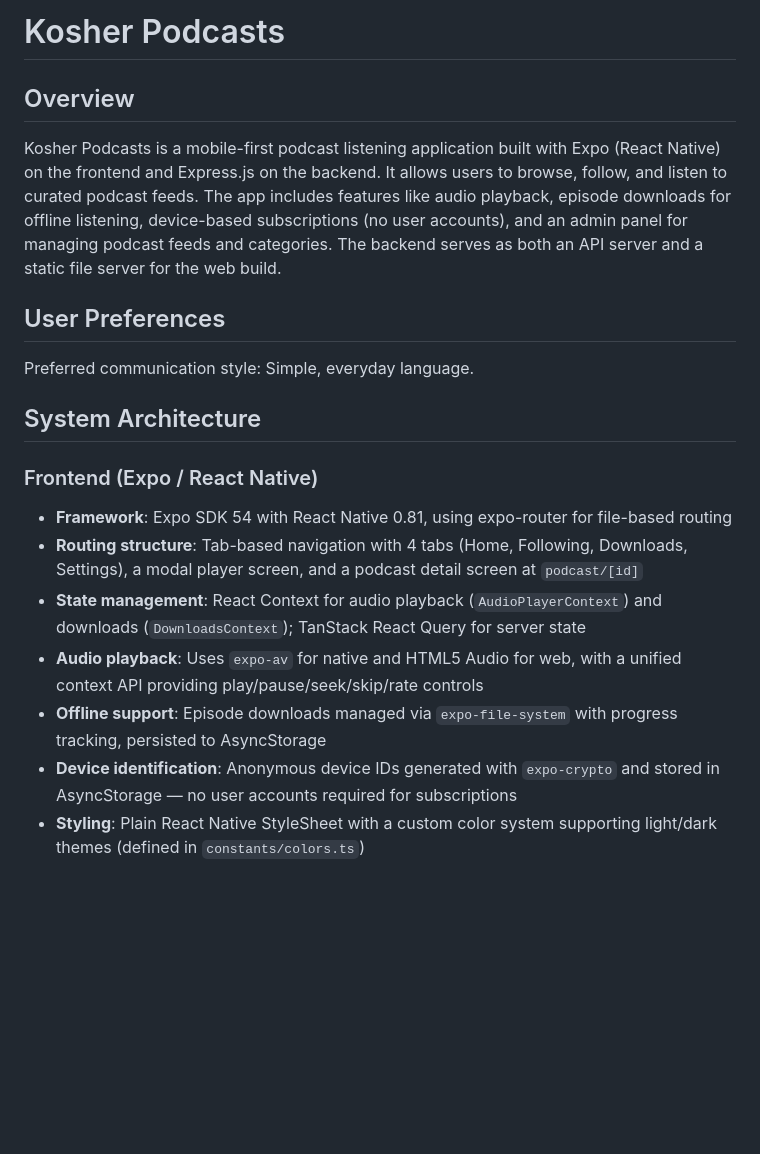
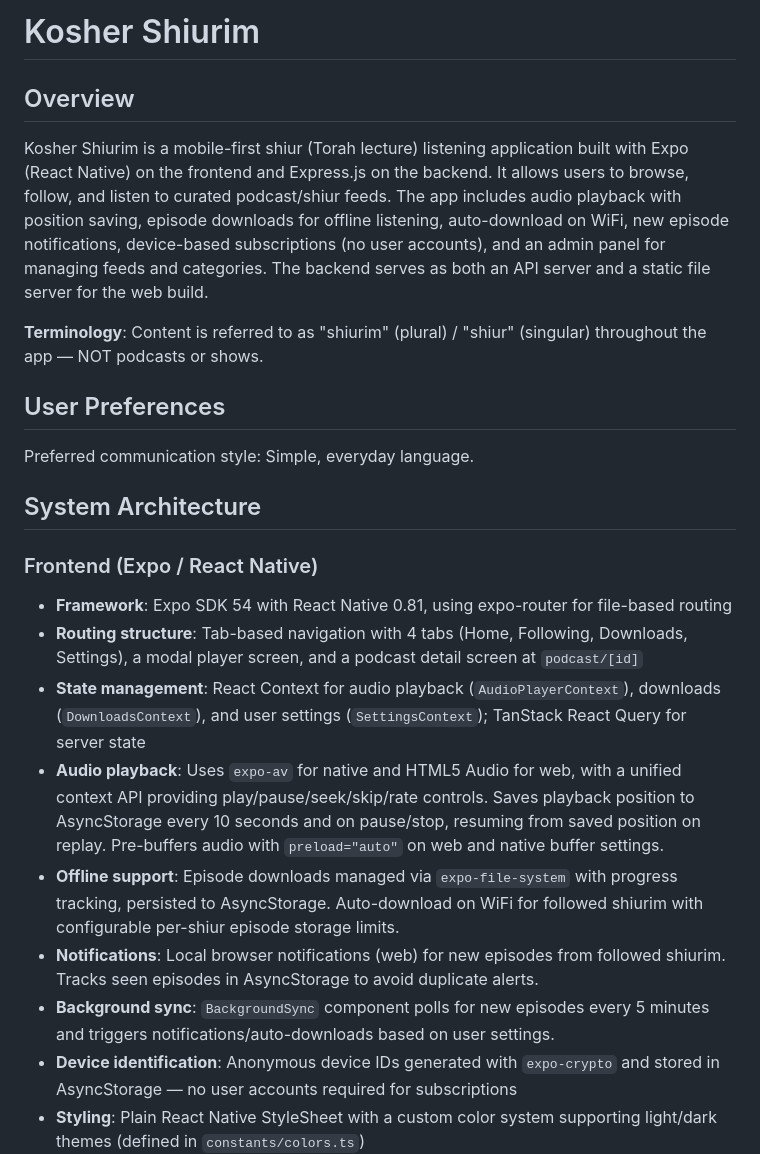
Before and after one commit to jacobjeger/Kosher-Feed, a Markdown page: replit.md, the part around the change. Rendered like a GitHub page; blank space fills up the shorter version.

Commit message:
Update app to refer to content as "shiurim" and add new features
Update app terminology to "shiurim", implement playback position saving, new episode notifications, auto-download on WiFi, and audio buffering.

Replit-Commit-Author: Agent
Replit-Commit-Session-Id: b23cd820-9c0e-432c-be66-c238a2c98b47
Replit-Commit-Checkpoint-Type: full_checkpoint
Replit-Commit-Event-Id: fe5e6020-5238-4475-a4f9-27129b3d494f
Replit-Commit-Screenshot-Url: https://storage.googleapis.com/screenshot-production-us-central1/f2f50dc4-1fe9-4c6b-bcad-e8b4dc6f393e/b23cd820-9c0e-432c-be66-c238a2c98b47/bII11fg
Replit-Helium-Checkpoint-Created: true

```diff
--- a/replit.md
+++ b/replit.md
@@ -1,8 +1,10 @@
-# Kosher Podcasts
+# Kosher Shiurim
 
 ## Overview
 
-Kosher Podcasts is a mobile-first podcast listening application built with Expo (React Native) on the frontend and Express.js on the backend. It allows users to browse, follow, and listen to curated podcast feeds. The app includes features like audio playback, episode downloads for offline listening, device-based subscriptions (no user accounts), and an admin panel for managing podcast feeds and categories. The backend serves as both an API server and a static file server for the web build.
+Kosher Shiurim is a mobile-first shiur (Torah lecture) listening application built with Expo (React Native) on the frontend and Express.js on the backend. It allows users to browse, follow, and listen to curated podcast/shiur feeds. The app includes audio playback with position saving, episode downloads for offline listening, auto-download on WiFi, new episode notifications, device-based subscriptions (no user accounts), and an admin panel for managing feeds and categories. The backend serves as both an API server and a static file server for the web build.
+
+**Terminology**: Content is referred to as "shiurim" (plural) / "shiur" (singular) throughout the app — NOT podcasts or shows.
 
 ## User Preferences
 
@@ -13,9 +15,11 @@ Preferred communication style: Simple, everyday language.
 ### Frontend (Expo / React Native)
 - **Framework**: Expo SDK 54 with React Native 0.81, using expo-router for file-based routing
 - **Routing structure**: Tab-based navigation with 4 tabs (Home, Following, Downloads, Settings), a modal player screen, and a podcast detail screen at `podcast/[id]`
-- **State management**: React Context for audio playback (`AudioPlayerContext`) and downloads (`DownloadsContext`); TanStack React Query for server state
-- **Audio playback**: Uses `expo-av` for native and HTML5 Audio for web, with a unified context API providing play/pause/seek/skip/rate controls
-- **Offline support**: Episode downloads managed via `expo-file-system` with progress tracking, persisted to AsyncStorage
+- **State management**: React Context for audio playback (`AudioPlayerContext`), downloads (`DownloadsContext`), and user settings (`SettingsContext`); TanStack React Query for server state
+- **Audio playback**: Uses `expo-av` for native and HTML5 Audio for web, with a unified context API providing play/pause/seek/skip/rate controls. Saves playback position to AsyncStorage every 10 seconds and on pause/stop, resuming from saved position on replay. Pre-buffers audio with `preload="auto"` on web and native buffer settings.
+- **Offline support**: Episode downloads managed via `expo-file-system` with progress tracking, persisted to AsyncStorage. Auto-download on WiFi for followed shiurim with configurable per-shiur episode storage limits.
+- **Notifications**: Local browser notifications (web) for new episodes from followed shiurim. Tracks seen episodes in AsyncStorage to avoid duplicate alerts.
+- **Background sync**: `BackgroundSync` component polls for new episodes every 5 minutes and triggers notifications/auto-downloads based on user settings.
 - **Device identification**: Anonymous device IDs generated with `expo-crypto` and stored in AsyncStorage — no user accounts required for subscriptions
 - **Styling**: Plain React Native StyleSheet with a custom color system supporting light/dark themes (defined in `constants/colors.ts`)
 - **Haptics**: Optional haptic feedback on iOS/Android via `expo-haptics`, gracefully skipped on web
```
